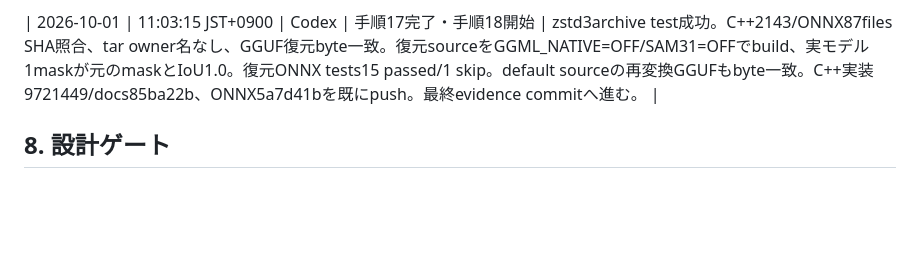
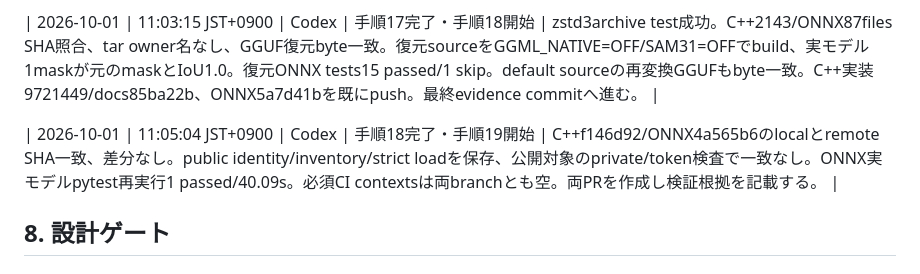
Before and after one commit to yuki-inaho/sam3-video-tracking-onnx-export, a Markdown page: temp/workdoc_Oct01-2026_efficientsam3_ev_m.md, the part around one of its changes. GitHub-like rendering; blank space fills up the shorter version.

```diff
--- a/temp/workdoc_Oct01-2026_efficientsam3_ev_m.md
+++ b/temp/workdoc_Oct01-2026_efficientsam3_ev_m.md
@@ -241,6 +241,8 @@ git diff --check
 
 | 2026-10-01 | 11:03:15 JST+0900 | Codex | 手順17完了・手順18開始 | zstd3archive test成功。C++2143/ONNX87files SHA照合、tar owner名なし、GGUF復元byte一致。復元sourceをGGML_NATIVE=OFF/SAM31=OFFでbuild、実モデル1maskが元のmaskとIoU1.0。復元ONNX tests15 passed/1 skip。default sourceの再変換GGUFもbyte一致。C++実装9721449/docs85ba22b、ONNX5a7d41bを既にpush。最終evidence commitへ進む。 |
 
+| 2026-10-01 | 11:05:04 JST+0900 | Codex | 手順18完了・手順19開始 | C++f146d92/ONNX4a565b6のlocalとremote SHA一致、差分なし。public identity/inventory/strict loadを保存、公開対象のprivate/token検査で一致なし。ONNX実モデルpytest再実行1 passed/40.09s。必須CI contextsは両branchとも空。両PRを作成し検証根拠を記載する。 |
+
 ## 8. 設計ゲート
 
 ### 確定した仕様（E1）
```
Also changed, not shown: other parts of temp/workdoc_Oct01-2026_efficientsam3_ev_m.md (+4 -4 lines).
